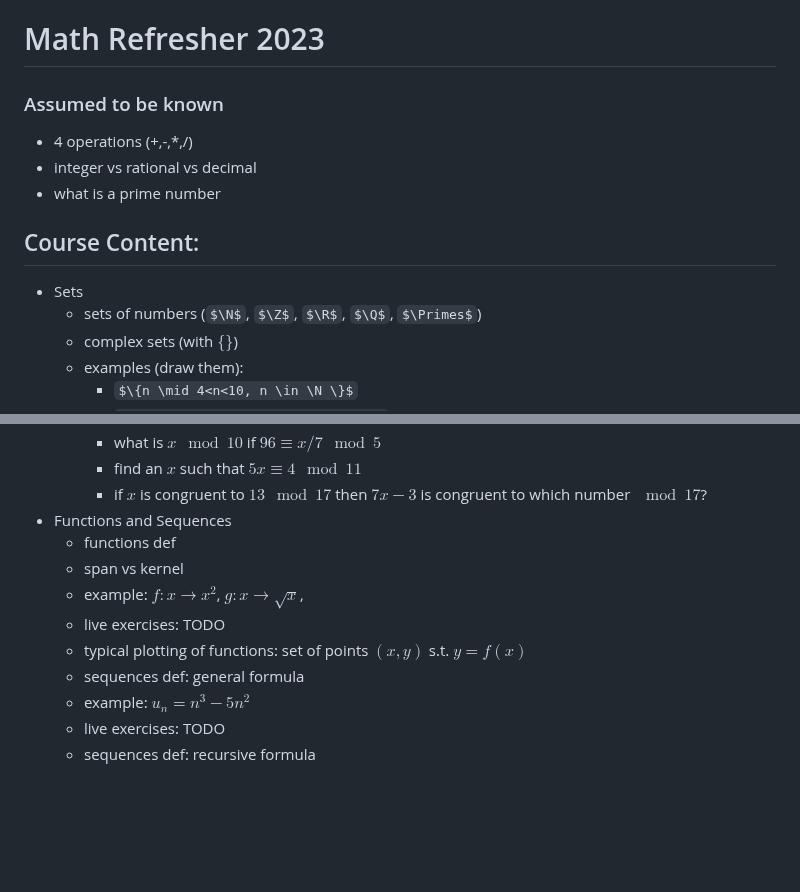
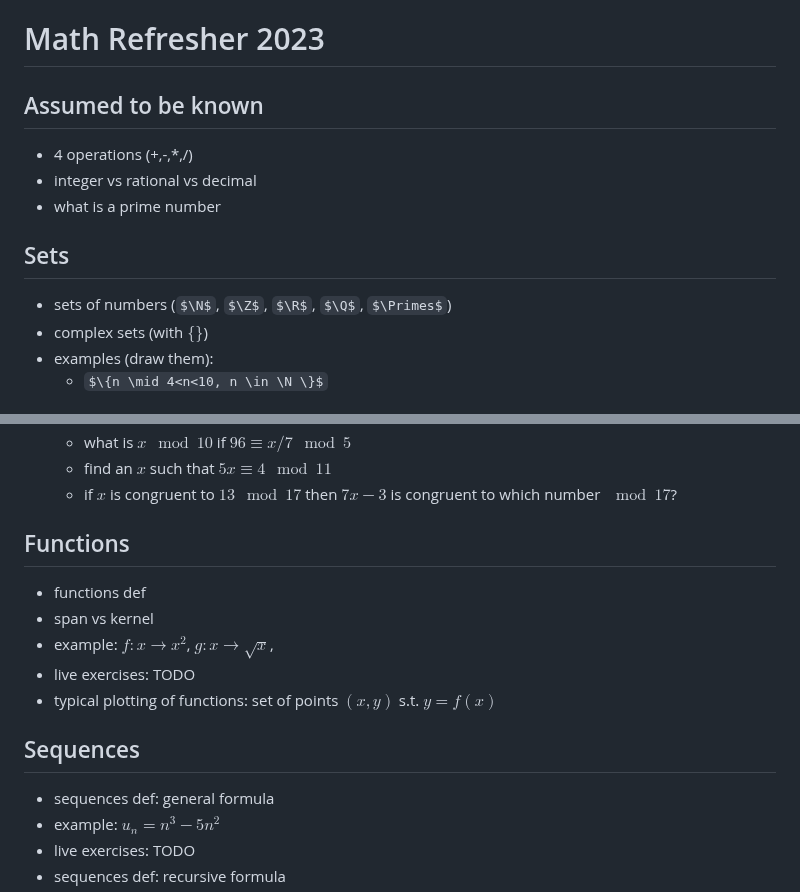
Before and after one commit to pauldubois98/RefresherMaths2023, a Markdown page: Notes.md, 2 parts joined by grey strips. GitHub-like rendering; some formulas as TeX source; blank space fills up the shorter version.

Commit message:
better styles

```diff
--- a/Notes.md
+++ b/Notes.md
@@ -6,15 +6,13 @@ $\newcommand{\or}{\text{ or }}$
 
 # Math Refresher 2023
 
-### Assumed to be known
+## Assumed to be known
 
 - 4 operations (+,-,\*,/)
 - integer vs rational vs decimal
 - what is a prime number
 
-## Course Content:
-
-- Sets
+## Sets
   - sets of numbers ($\N$, $\Z$, $\R$, $\Q$, $\Primes$)
   - complex sets (with $\{ \}$)
   - examples (draw them):
@@ -71,7 +69,7 @@ $\newcommand{\or}{\text{ or }}$
     - what is $x \mod 10$ if $96 \equiv x / 7 \mod 5$
     - find an $x$ such that $5x \equiv 4 \mod 11$
     - if $x$ is congruent to $13 \mod 17$ then $7x - 3$ is congruent to which number $\mod 17$?
-- Functions and Sequences
+## Functions
   - functions def
   - span vs kernel
   - example:
@@ -79,6 +77,7 @@ $\newcommand{\or}{\text{ or }}$
     $g: x \to \sqrt{x}$,
   - live exercises: TODO
   - typical plotting of functions: set of points $(x,y)$ s.t. $y = f(x)$
+## Sequences
   - sequences def: general formula
   - example: $u_n = n^3-5n^2$
   - live exercises: TODO
```
Also changed, not shown: other parts of Notes.md (+2 -2 lines).
